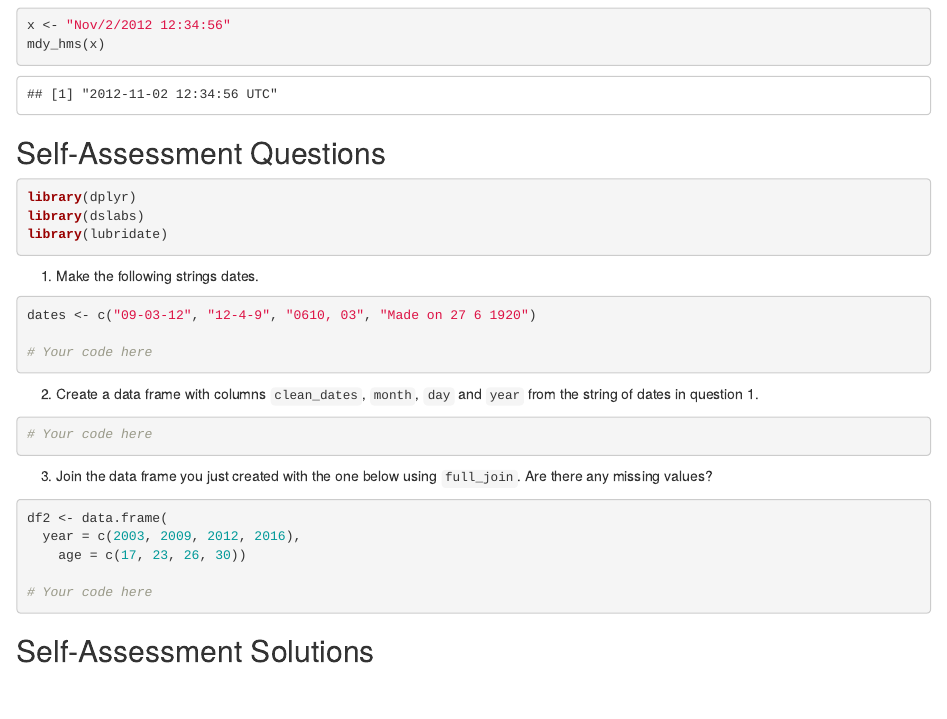
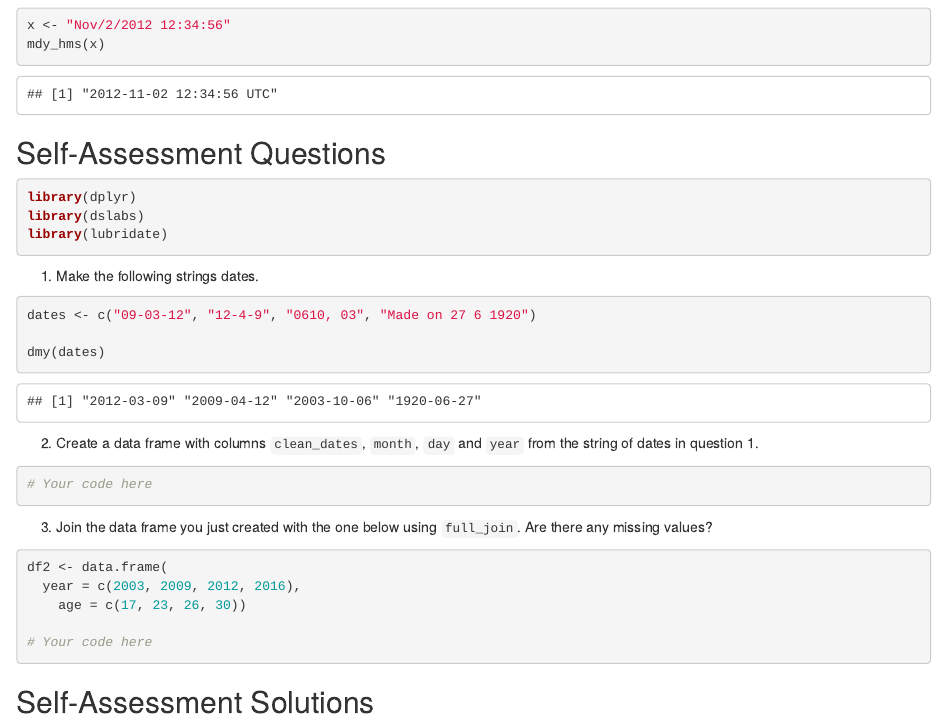
Before and after one commit to coredatascience/BST219_2025, an R Markdown document (03_data_wrangling/05-dates-and-times.Rmd): the page in a window 1100 px wide, from 4500 px down. Rendered offline with R 4.5, knitr and Pandoc, with nearby package versions.

````diff
--- a/03_data_wrangling/05-dates-and-times.Rmd
+++ b/03_data_wrangling/05-dates-and-times.Rmd
@@ -166,7 +166,7 @@
 ```{r}
 dates <- c("09-03-12", "12-4-9", "0610, 03", "Made on 27 6 1920")
 
-# Your code here
+dmy(dates)
 ```
 
 2. Create a data frame with columns `clean_dates`, `month`, `day` and `year` from the string of dates in question 1.
````
Also changed, not shown: 03_data_wrangling/05-dates-and-times.html.
